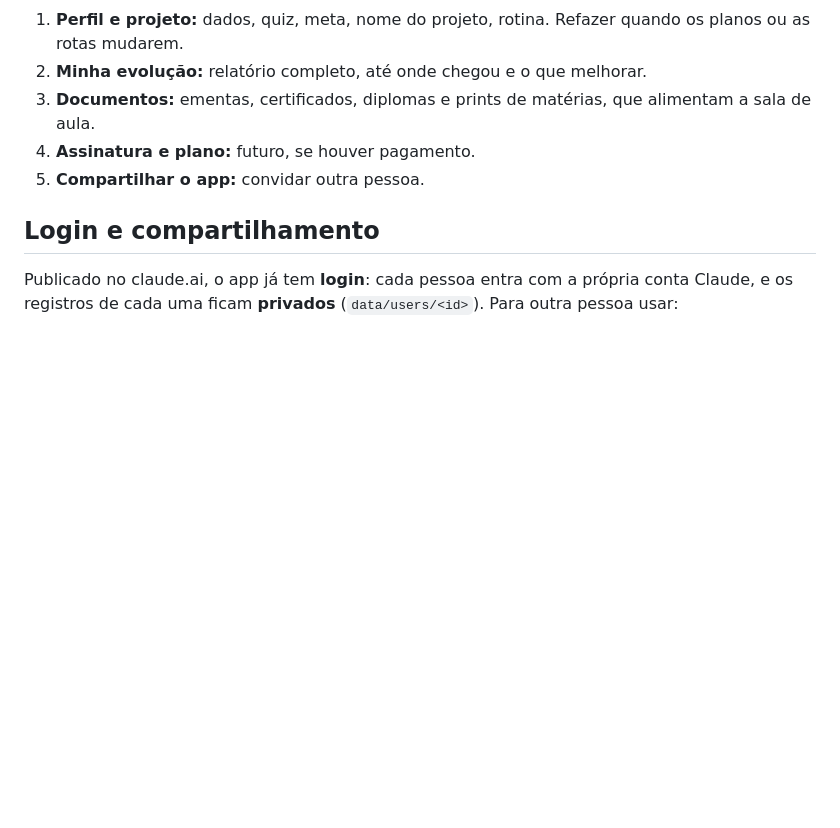
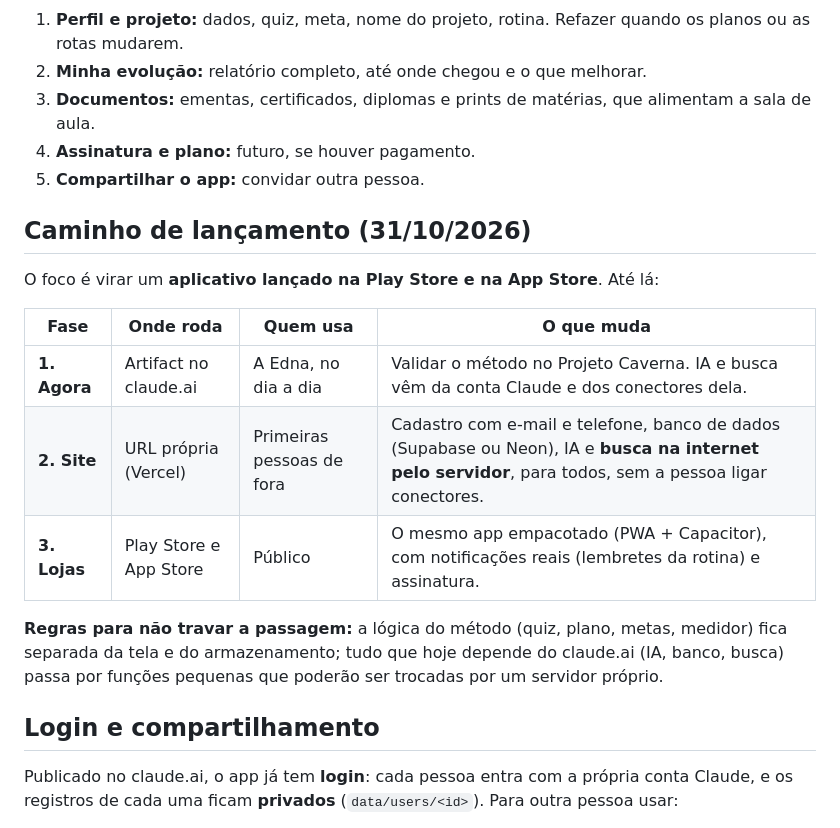
Before and after one commit to mavageral/Meusdados, a Markdown page: projetos/sala-caverna/VISAO.md, the part around the change. Rendered like a GitHub page; blank space fills up the shorter version.

Commit message:
Yaad1 vision: launch path (artifact, website, app stores)
Co-Authored-By: Claude Opus 5.5 <noreply@anthropic.com>
Claude-Session: https://claude.ai/code/session_01PhH4KL5FWnpPbexrkJdvnU

```diff
--- a/projetos/sala-caverna/VISAO.md
+++ b/projetos/sala-caverna/VISAO.md
@@ -71,6 +71,18 @@ No lugar do "Bom dia + fotinho", uma **carteira** (cartão de identidade do proj
 4. **Assinatura e plano:** futuro, se houver pagamento.
 5. **Compartilhar o app:** convidar outra pessoa.
 
+## Caminho de lançamento (31/10/2026)
+
+O foco é virar um **aplicativo lançado na Play Store e na App Store**. Até lá:
+
+| Fase | Onde roda | Quem usa | O que muda |
+|---|---|---|---|
+| **1. Agora** | Artifact no claude.ai | A Edna, no dia a dia | Validar o método no Projeto Caverna. IA e busca vêm da conta Claude e dos conectores dela. |
+| **2. Site** | URL própria (Vercel) | Primeiras pessoas de fora | Cadastro com e-mail e telefone, banco de dados (Supabase ou Neon), IA e **busca na internet pelo servidor**, para todos, sem a pessoa ligar conectores. |
+| **3. Lojas** | Play Store e App Store | Público | O mesmo app empacotado (PWA + Capacitor), com notificações reais (lembretes da rotina) e assinatura. |
+
+**Regras para não travar a passagem:** a lógica do método (quiz, plano, metas, medidor) fica separada da tela e do armazenamento; tudo que hoje depende do claude.ai (IA, banco, busca) passa por funções pequenas que poderão ser trocadas por um servidor próprio.
+
 ## Login e compartilhamento
 
 Publicado no claude.ai, o app já tem **login**: cada pessoa entra com a própria conta Claude, e os registros de cada uma ficam **privados** (`data/users/<id>`). Para outra pessoa usar:
```
